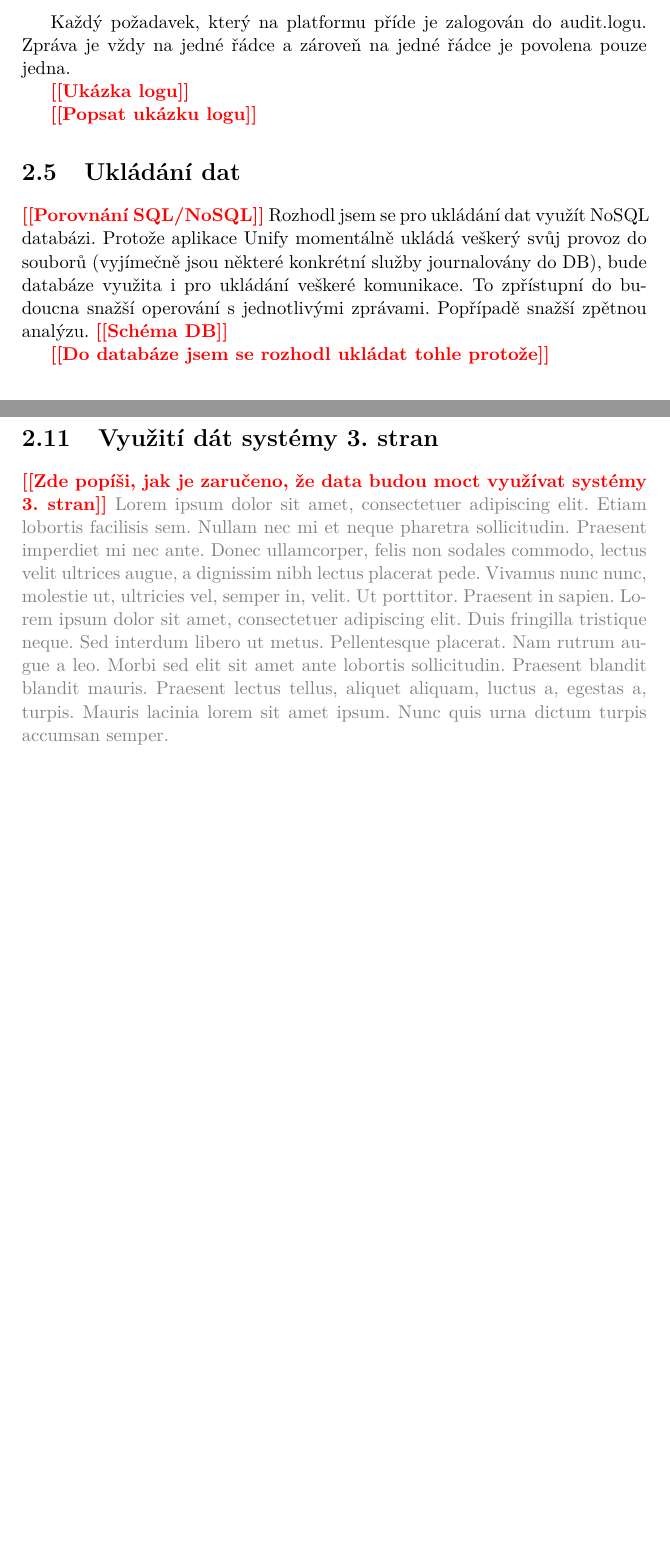
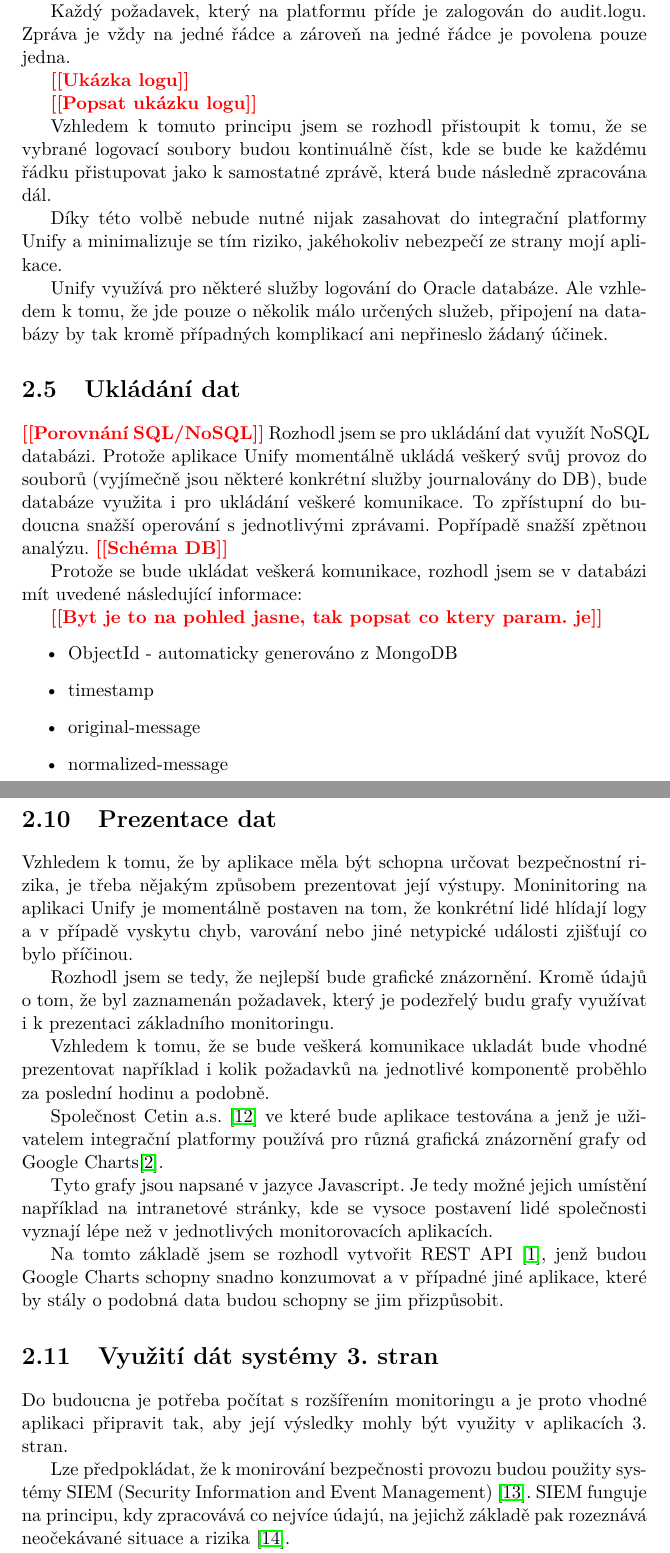
Before and after one commit to vojtechkrakora/mi-dip-2017, a LaTeX thesis (DP_Krakora_Vojtech_2017.tex): two parts of pages 23 and 27 of 49, joined at a grey line, cut so that both start at the same text, the shorter picture padded with empty space. Compiled offline with pdfLaTeX.

Commit message:
updates Dip.Th.

```diff
--- a/DP_Krakora_Vojtech_2017.tex
+++ b/DP_Krakora_Vojtech_2017.tex
@@ -145 +145,2 @@
 		\label{sec:logging_unify}
+		Platforma Unify loguje veškerý průběh do souborových audit logů. Protože celá integrace je založena na Javě, je využit logovací framework Log4j \cite{log4j}. Knihovna Log4j umožňuje nastavit si pattern logování \cite{log4jPatternLayout}. Na Unify je použit pattern \todo{Přidat pattern Log4j}.
@@ -147,17 +147,35 @@
 
 		Každý požadavek, který na platformu příde je zalogován do audit.logu. Zpráva je vždy na jedné řádce a zároveň na jedné řádce je povolena pouze jedna.
+
 
 		\todo{Ukázka logu}
 
 		\todo{Popsat ukázku logu}
 
+		Vzhledem k tomuto principu jsem se rozhodl přistoupit k tomu, že se vybrané logovací soubory budou kontinuálně číst, kde se bude ke každému řádku přistupovat jako k samostatné zprávě, která bude následně zpracována dál.
+
+		Díky této volbě nebude nutné nijak zasahovat do integrační platformy Unify a minimalizuje se tím riziko, jakéhokoliv nebezpečí ze strany mojí aplikace.
+
+		Unify využívá pro některé služby logování do Oracle databáze. Ale vzhledem k tomu, že jde pouze o několik málo určených služeb, připojení na databázy by tak kromě případných komplikací ani nepřineslo žádaný účinek.
+
 
 	\section{Ukládání dat}
+		\label{sec:data_storing}
 		\todo{Porovnání SQL/NoSQL}
 		Rozhodl jsem se pro ukládání dat využít NoSQL databázi. Protože aplikace Unify momentálně ukládá veškerý svůj provoz do souborů (vyjímečně jsou některé konkrétní služby journalovány do DB), bude databáze využita i pro ukládání veškeré komunikace. To zpřístupní do budoucna snažší operování s jednotlivými zprávami. Popřípadě snažší zpětnou analýzu.
 		\todo{Schéma DB}
 
-		\todo{Do databáze jsem se rozhodl ukládat tohle protože}
+		Protože se bude ukládat veškerá komunikace, rozhodl jsem se v databázi mít uvedené následující informace:
+
+		\todo{Byt je to na pohled jasne, tak popsat co ktery param. je}
+		\begin{itemize}
+			\item ObjectId - automaticky generováno z MongoDB
+			\item timestamp
+			\item original-message
+			\item normalized-message
+			\item platformId
+			\item assignment
+		\end{itemize}
 
 	\section{Předzpracování dat}
 		\label{sec:preprocessing}
@@ -195,12 +213,28 @@
 		\blind[1]
 
 	\section{Prezentace dat}
-		\todo{Zde budu psát o tom proč Google charts a co to je Google charts.}
-		\blind[1]
+		\label{sec:data_prezentation}
+		Vzhledem k tomu, že by aplikace měla být schopna určovat bezpečnostní rizika, je třeba nějakým způsobem prezentovat její výstupy. Moninitoring na aplikaci Unify je momentálně postaven na tom, že konkrétní lidé hlídají logy a v případě vyskytu chyb, varování nebo jiné netypické události zjišťují co bylo příčinou.
+
+		Rozhodl jsem se tedy, že nejlepší bude grafické znázornění. Kromě údajů o tom, že byl zaznamenán požadavek, který je podezřelý budu grafy využívat i k prezentaci základního monitoringu.
+
+		Vzhledem k tomu, že se bude veškerá komunikace ukladát bude vhodné prezentovat například i kolik požadavků na jednotlivé komponentě proběhlo za poslední hodinu a podobně.
+
+		Společnost Cetin a.s. \cite{cetin} ve které bude aplikace testována a jenž je uživatelem integrační platformy používá pro různá grafická znázornění grafy od Google Charts\cite{googleCharts}.
+
+		Tyto grafy jsou napsané v jazyce Javascript. Je tedy možné jejich umístění například na intranetové stránky, kde se vysoce postavení lidé společnosti vyznají lépe než v jednotlivých monitorovacích aplikacích.
+
+		Na tomto základě jsem se rozhodl vytvořit REST API \cite{rest}, jenž budou Google Charts schopny snadno konzumovat a v případné jiné aplikace, které by stály o podobná data budou schopny se jim přizpůsobit.
 
 	\section{Využití dát systémy 3. stran}
-		\todo{Zde popíši, jak je zaručeno, že data budou moct využívat systémy 3. stran}
-		\blind[1]
+		Do budoucna je potřeba počítat s rozšířením monitoringu a je proto vhodné aplikaci připravit tak, aby její výsledky mohly být využity v aplikacích 3. stran.
+
+		Lze předpokládat, že k monirování bezpečnosti provozu budou použity systémy SIEM (Security Information and Event Management) \cite{siem}.
+		SIEM funguje na principu, kdy zpracovává co nejvíce údajú, na jejichž základě pak rozeznává neočekávané situace a rizika \cite{howDesSiemWork}.
+
+		Tím, že jsem se rozhodl data ukládat tak, jak uvádím v kapitole \ref{sec:data_storing} bude libovolný SIEM po připojení do DB schopen získat jak originální zprávu, tak její normalizovanou verzi popřípadě i výsledek vyhodnocení mé aplikace.
+
+		Dále je možnost napojit SIEM i na REST API obdobně jako Google Charts v kapitole \ref{sec:data_prezentation}.
 
 \chapter{Realizace}
 	\todo{Sem vepsat nějaký úvod k této kapitole}
```
Also changed, not shown: bibDb.bib (+24 -0 lines), DP_Krakora_Vojtech_2017.pdf, DP_Krakora_Vojtech_2017.tex (37 more changed lines).
